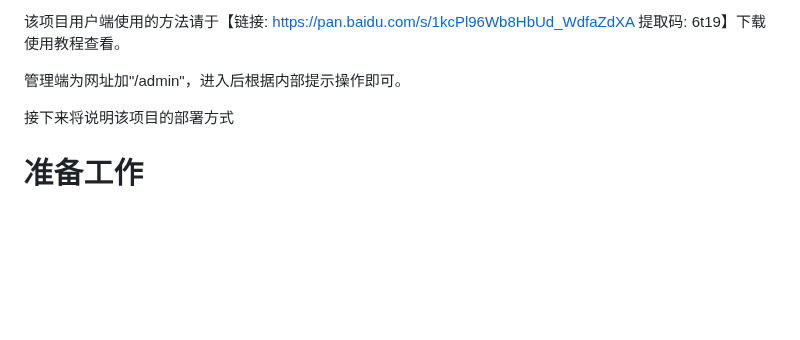
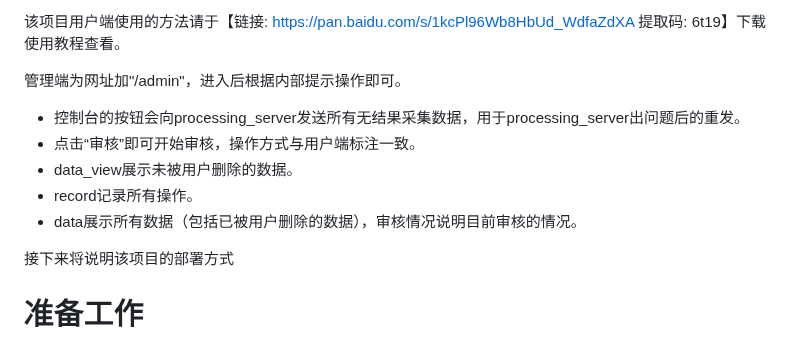
Before and after one commit to smile-struggler/CN-Celeb3_collector, a Markdown page: README.md, the part around the change. Drawn GitHub-style; blank space fills up the shorter version.

Commit message:
modify for README

```diff
--- a/README.md
+++ b/README.md
@@ -5,6 +5,11 @@
 该项目用户端使用的方法请于【链接: https://pan.baidu.com/s/1kcPl96Wb8HbUd_WdfaZdXA 提取码: 6t19】下载使用教程查看。
 
 管理端为网址加"/admin"，进入后根据内部提示操作即可。
+- 控制台的按钮会向processing_server发送所有无结果采集数据，用于processing_server出问题后的重发。
+- 点击“审核”即可开始审核，操作方式与用户端标注一致。
+- data_view展示未被用户删除的数据。
+- record记录所有操作。
+- data展示所有数据（包括已被用户删除的数据），审核情况说明目前审核的情况。
 
 接下来将说明该项目的部署方式
 
```
